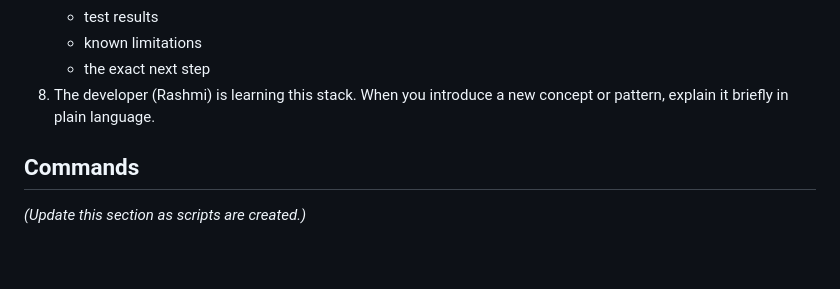
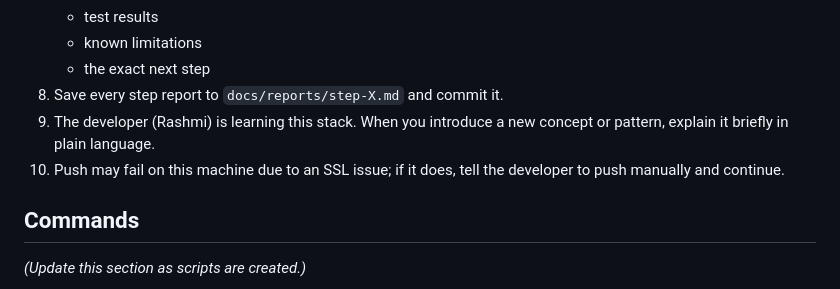
Before and after one commit to RashmiRathnayaka/employee-saas, a Markdown page: CLAUDE.md, the part around the change. Rendered like a GitHub page; blank space fills up the shorter version.

Commit message:
docs: codify step-report and SSL-push rules in CLAUDE.md
Make the docs/reports/step-X.md convention and the local SSL push
workaround explicit project rules instead of ad hoc chat instructions.

Co-Authored-By: Claude Sonnet 5 <noreply@anthropic.com>

```diff
--- a/CLAUDE.md
+++ b/CLAUDE.md
@@ -92,7 +92,9 @@ Do not add new frameworks or major libraries without explaining why and asking f
    - test results
    - known limitations
    - the exact next step
-8. The developer (Rashmi) is learning this stack. When you introduce a new concept or pattern, explain it briefly in plain language.
+8. Save every step report to `docs/reports/step-X.md` and commit it.
+9. The developer (Rashmi) is learning this stack. When you introduce a new concept or pattern, explain it briefly in plain language.
+10. Push may fail on this machine due to an SSL issue; if it does, tell the developer to push manually and continue.
 
 ## Commands
 _(Update this section as scripts are created.)_
```
